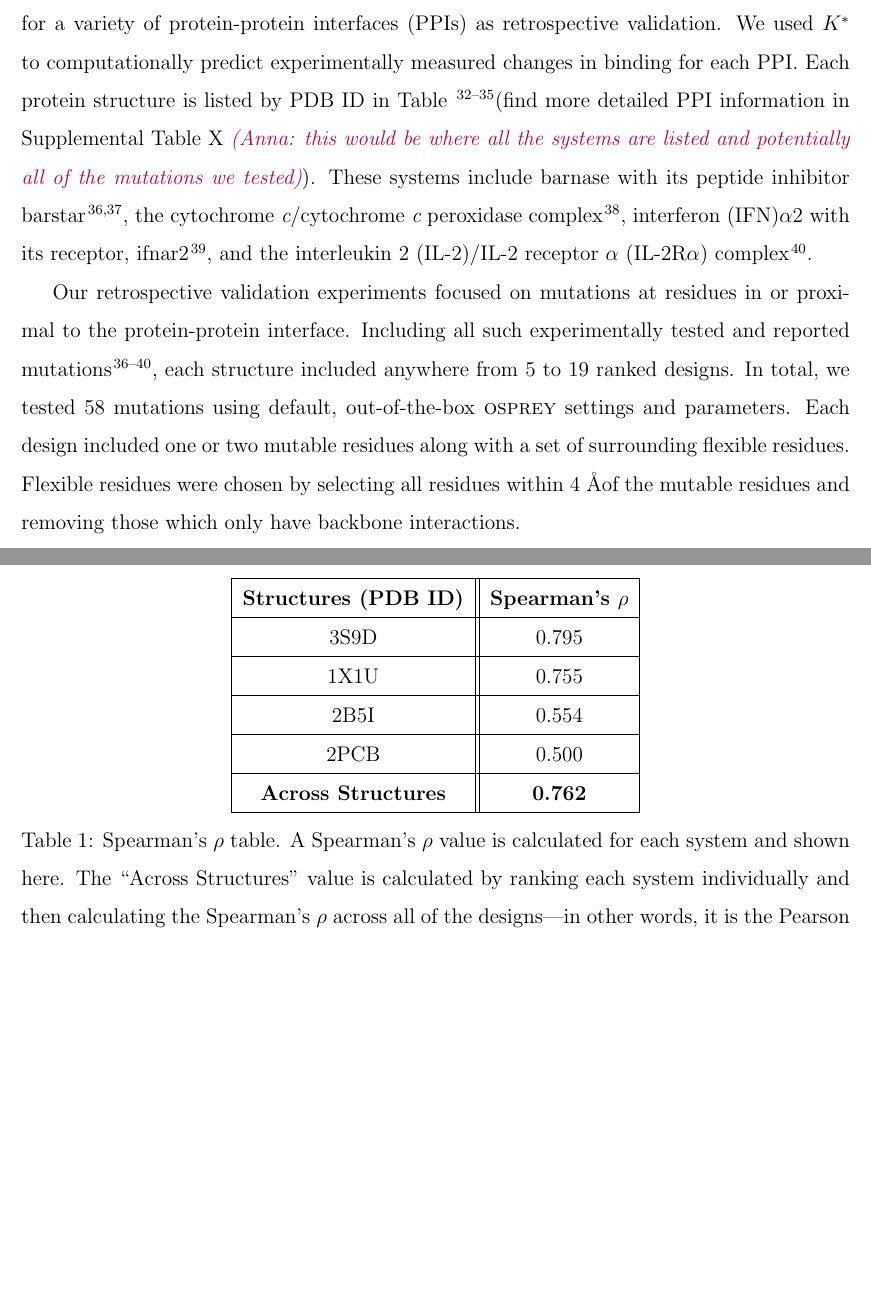
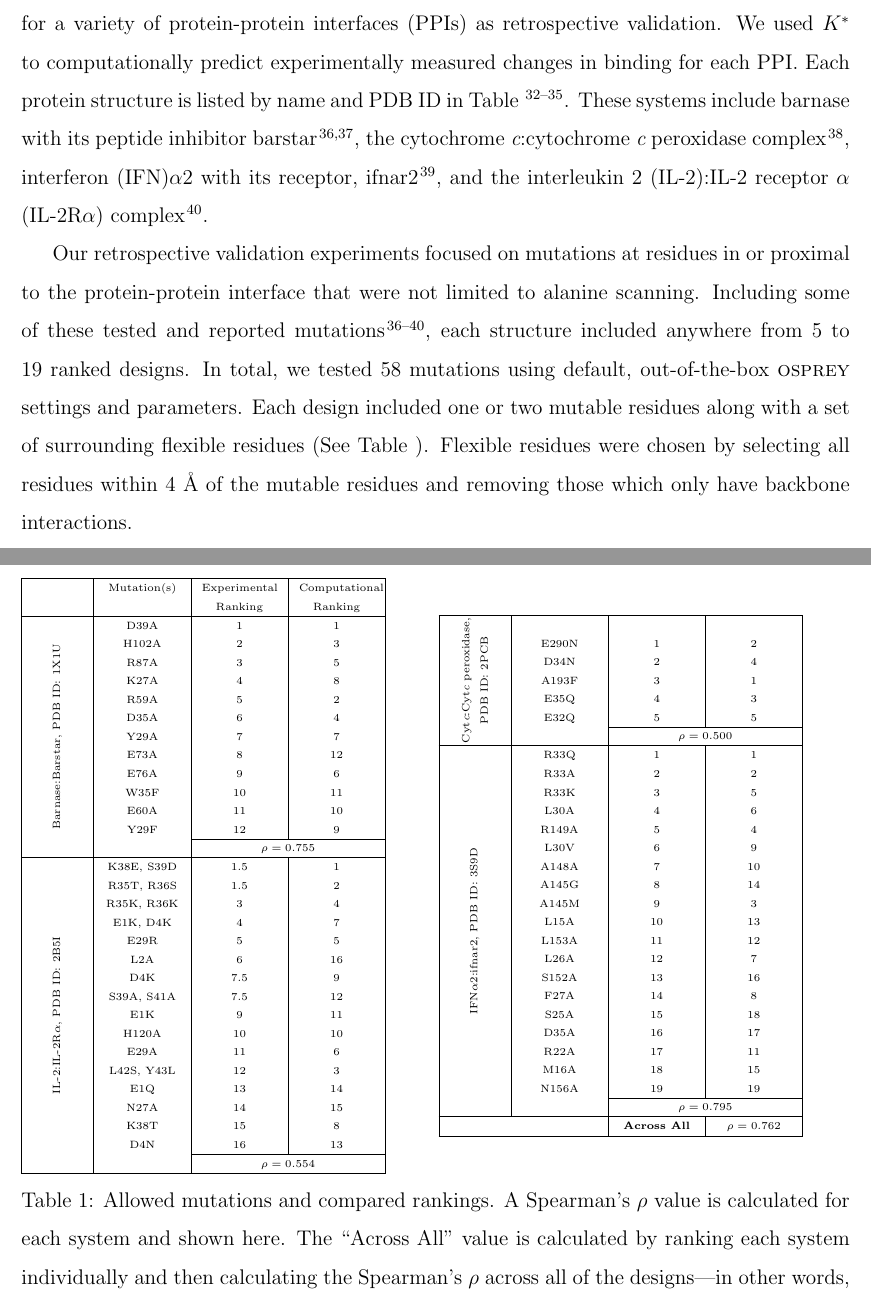
Before and after one commit to donaldlab/OSPREY_3_paper, a LaTeX paper (OSPREY3.tex, which reads KSTests.tex): two parts of pages 14 and 16 of 23 before the commit and two parts of pages 14 and 16 of 24 after it, joined at a grey line, cut so that both start at the same text, the shorter picture padded with empty space. Compiled offline with pdfLaTeX.

Commit message:
Expanded table
New table includes all mutations along with spearman values

```diff
--- a/KSTests.tex
+++ b/KSTests.tex
@@ -1,28 +1,108 @@
-To evaluate the accuracy of the \osprey \ks algorithm~\cite{K*}, we performed a series of designs for a variety of protein-protein interfaces (PPIs) as retrospective validation. We used \ks to computationally predict experimentally measured changes in binding for each PPI. Each protein structure is listed by PDB ID in Table \ref{table:spearman} \cite{pdb1x1u,pdb2pcb,pdb3s9d,pdb2b5i}(find more detailed PPI information in Supplemental Table X \anna{this would be where all the systems are listed and potentially all of the mutations we tested}).  These systems include barnase with its peptide inhibitor barstar \cite{binding2barnase,bindingbarnase}, the cytochrome {\it c}/cytochrome {\it c} peroxidase complex \cite{bindingcytc}, interferon (IFN)$\alpha$2 with its receptor, ifnar2  \cite{bindingifna2}, and the interleukin 2 (IL-2)/IL-2 receptor $\alpha$ (IL-2R$\alpha$) complex \cite{bindingil2}.
+To evaluate the accuracy of the \osprey \ks algorithm~\cite{K*}, we performed a series of designs for a variety of protein-protein interfaces (PPIs) as retrospective validation. We used \ks to computationally predict experimentally measured changes in binding for each PPI. Each protein structure is listed by name and PDB ID in Table \ref{table:spearman} \cite{pdb1x1u,pdb2pcb,pdb3s9d,pdb2b5i}.  These systems include barnase with its peptide inhibitor barstar \cite{binding2barnase,bindingbarnase}, the cytochrome {\it c}:cytochrome {\it c} peroxidase complex \cite{bindingcytc}, interferon (IFN)$\alpha$2 with its receptor, ifnar2  \cite{bindingifna2}, and the interleukin 2 (IL-2):IL-2 receptor $\alpha$ (IL-2R$\alpha$) complex \cite{bindingil2}.
 
-Our retrospective validation experiments focused on mutations at residues in or proximal to the protein-protein interface. Including all such experimentally tested and reported mutations \cite{binding2barnase,bindingbarnase,bindingcytc,bindingifna2,bindingil2}, each structure included anywhere from 5 to 19 ranked designs. In total, we tested 58 mutations using default, out-of-the-box \osprey settings and parameters. Each design included one or two mutable residues along with a set of surrounding flexible residues. Flexible residues were chosen by selecting all residues within 4 \AA of the mutable residues and removing those which only have backbone interactions.
+Our retrospective validation experiments focused on mutations at residues in or proximal to the protein-protein interface that were not limited to alanine scanning. Including some of these tested and reported mutations \cite{binding2barnase,bindingbarnase,bindingcytc,bindingifna2,bindingil2}, each structure included anywhere from 5 to 19 ranked designs. In total, we tested 58 mutations using default, out-of-the-box \osprey settings and parameters. Each design included one or two mutable residues along with a set of surrounding flexible residues (See Table \ref{table:spearman}). Flexible residues were chosen by selecting all residues within 4 {\AA} of the mutable residues and removing those which only have backbone interactions.
+
+\begin{table}[h!]\label{table:spearman}
+\tiny
+\parbox{.5\linewidth}{
+\begin{tabular}{|K{1cm}|K{1.5cm}|K{1.5cm}|K{1.5cm}|}
+\hline
+ & Mutation(s) & Experimental Ranking & Computational Ranking\\
+\hline
+\parbox[t]{2mm}{\multirow{13}{*}{\rotatebox[origin=c]{90}{Barnase:Barstar, PDB ID: 1X1U}}} & D39A & 1 & 1\\
+ & H102A & 2 & 3\\
+ & R87A & 3 & 5\\
+ & K27A & 4 & 8\\
+ & R59A & 5 & 2\\
+ & D35A & 6 & 4\\
+ & Y29A & 7 & 7\\
+ & E73A & 8 & 12\\
+ & E76A & 9 & 6\\
+ & W35F & 10 & 11\\
+ & E60A & 11 & 10\\
+ & Y29F & 12 & 9\\ \cline{3-4}
+ && \multicolumn{2}{c|}{$\rho = 0.755$} \\
+\hline
+\parbox[t]{2mm}{\multirow{17}{*}{\rotatebox[origin=c]{90}{IL-2:IL-2R$\alpha$, PDB ID: 2B5I}}} & K38E, S39D & 1.5 & 1\\
+ & R35T, R36S & 1.5 & 2\\
+ & R35K, R36K & 3 & 4\\
+ & E1K, D4K & 4 & 7\\
+ & E29R & 5 & 5\\
+ & L2A & 6 & 16\\
+ & D4K & 7.5 & 9\\
+ & S39A, S41A & 7.5 & 12\\
+ & E1K & 9 & 11\\
+ & H120A & 10 & 10\\
+ & E29A & 11 & 6\\
+ & L42S, Y43L & 12 & 3\\
+ & E1Q & 13 & 14\\
+ & N27A & 14 & 15\\
+ & K38T & 15 & 8\\
+ & D4N & 16 & 13\\ \cline{3-4}
+ && \multicolumn{2}{c|}{$\rho = 0.554$}  \\
+\hline
+\end{tabular}
+}
+\parbox{.5\linewidth}{
+\begin{tabular}{|K{1cm}|K{1.5cm}|K{1.5cm}|K{1.5cm}|}
+\hline
+\multirow{7}{*}{\rotatebox[origin=c]{90}{\parbox[t]{2.5cm}{\centering Cyt{\it{c}}:Cyt{\it{c}} peroxidase, PDB ID: 2PCB}}} &&& \\
+ & E290N & 1 & 2\\
+ & D34N & 2 & 4\\
+ & A193F & 3 & 1\\
+ & E35Q & 4 & 3\\
+ & E32Q & 5 & 5\\ \cline{3-4}
+ && \multicolumn{2}{c|}{$\rho = 0.500$} \\
+\hline
+\parbox[t]{2mm}{\multirow{20}{*}{\rotatebox[origin=c]{90}{IFN$\alpha$2:ifnar2, PDB ID: 3S9D}}} & R33Q & 1 & 1\\
+ & R33A & 2 & 2\\
+ & R33K & 3 & 5\\
+ & L30A & 4 & 6\\
+ & R149A & 5 & 4\\
+ & L30V & 6 & 9\\
+ & A148A & 7 & 10\\
+ & A145G & 8 & 14\\
+ & A145M & 9 & 3\\
+ & L15A & 10 & 13\\
+ & L153A & 11 & 12\\
+ & L26A & 12 & 7\\
+ & S152A & 13 & 16\\
+ & F27A & 14 & 8\\
+ & S25A & 15 & 18\\
+ & D35A & 16 & 17\\
+ & R22A & 17 & 11\\
+ & M16A & 18 & 15\\
+ & N156A & 19 & 19\\ \cline{3-4}
+ && \multicolumn{2}{c|}{$\rho = 0.795$} \\
+ \hline
+ \multicolumn{2}{|c|}{} & {\textbf{Across All}} & $\rho = 0.762$ \\
+\hline
+\end{tabular}
+}
+\caption{Allowed mutations and compared rankings. A Spearman's $\rho$ value is calculated for each system and shown here. The ``Across All" value is calculated by ranking each system individually and then calculating the Spearman's $\rho$ across all of the designs---in other words, it is the Pearson correlation of the intra-system ranks of all the mutants.  We consider this meaningful because the output of a design calculation that is used to decide on mutants to make experimentally is simply the intra-system ranks of the mutants.}
+\end{table}
 
 For each system, the \ks scores were ranked in increasing order of reported experimental binding. Spearman's $\rho$ values were subsequently calculated for each system by calculating the statistical dependence between the \ks score rankings and the experimentally measured rankings.
 
-\begin{table}[h!]\label{table:spearman}
-\centering
-\begin{tabular}{ |c||c|  }
- \hline
- \textbf{Structures (PDB ID)}& \textbf{Spearman's $\rho$} \\
- \hline
- 3S9D   & 0.795 \\
- \hline
- 1X1U   & 0.755 \\
- \hline
- 2B5I   & 0.554 \\
- \hline
- 2PCB   & 0.500 \\
- \hline
- \textbf{Across Structures} &   \textbf{0.762}  \\
- \hline
-\end{tabular}
-\caption{Spearman's $\rho$ table. A Spearman's $\rho$ value is calculated for each system and shown here. The ``Across Structures" value is calculated by ranking each system individually and then calculating the Spearman's $\rho$ across all of the designs---in other words, it is the Pearson correlation of the intra-system ranks of all the mutants.  We consider this meaningful because the output of a design calculation that is used to decide on mutants to make experimentally is simply the intra-system ranks of the mutants.  }
-\end{table}
+% \begin{table}[h!]\label{table:spearman}
+% \centering
+% \begin{tabular}{ |c||c|  }
+%  \hline
+%  \textbf{Structures (PDB ID)}& \textbf{Spearman's $\rho$} \\
+%  \hline
+%  3S9D   & 0.795 \\
+%  \hline
+%  1X1U   & 0.755 \\
+%  \hline
+%  2B5I   & 0.554 \\
+%  \hline
+%  2PCB   & 0.500 \\
+%  \hline
+%  \textbf{Across Structures} &   \textbf{0.762}  \\
+%  \hline
+% \end{tabular}
+% \caption{Spearman's $\rho$ table. A Spearman's $\rho$ value is calculated for each system and shown here. The ``Across Structures" value is calculated by ranking each system individually and then calculating the Spearman's $\rho$ across all of the designs---in other words, it is the Pearson correlation of the intra-system ranks of all the mutants.  We consider this meaningful because the output of a design calculation that is used to decide on mutants to make experimentally is simply the intra-system ranks of the mutants.  }
+% \end{table}
 
 \begin{figure}\label{fig:rankings}
 \center
--- a/OSPREY3.tex
+++ b/OSPREY3.tex
@@ -15,6 +15,10 @@
 \usepackage{bm}% bold math
 \usepackage[numbers,super,comma,sort&compress]{natbib}
 %\usepackage[nolists, nomarkers, figuresfirst]{endfloat}
+
+\usepackage{array,multirow,graphicx}
+\usepackage{tabulary}
+\newcolumntype{K}[1]{>{\centering\arraybackslash}p{#1}}
 
 \usepackage{xcolor}
 \usepackage{xspace}
```
